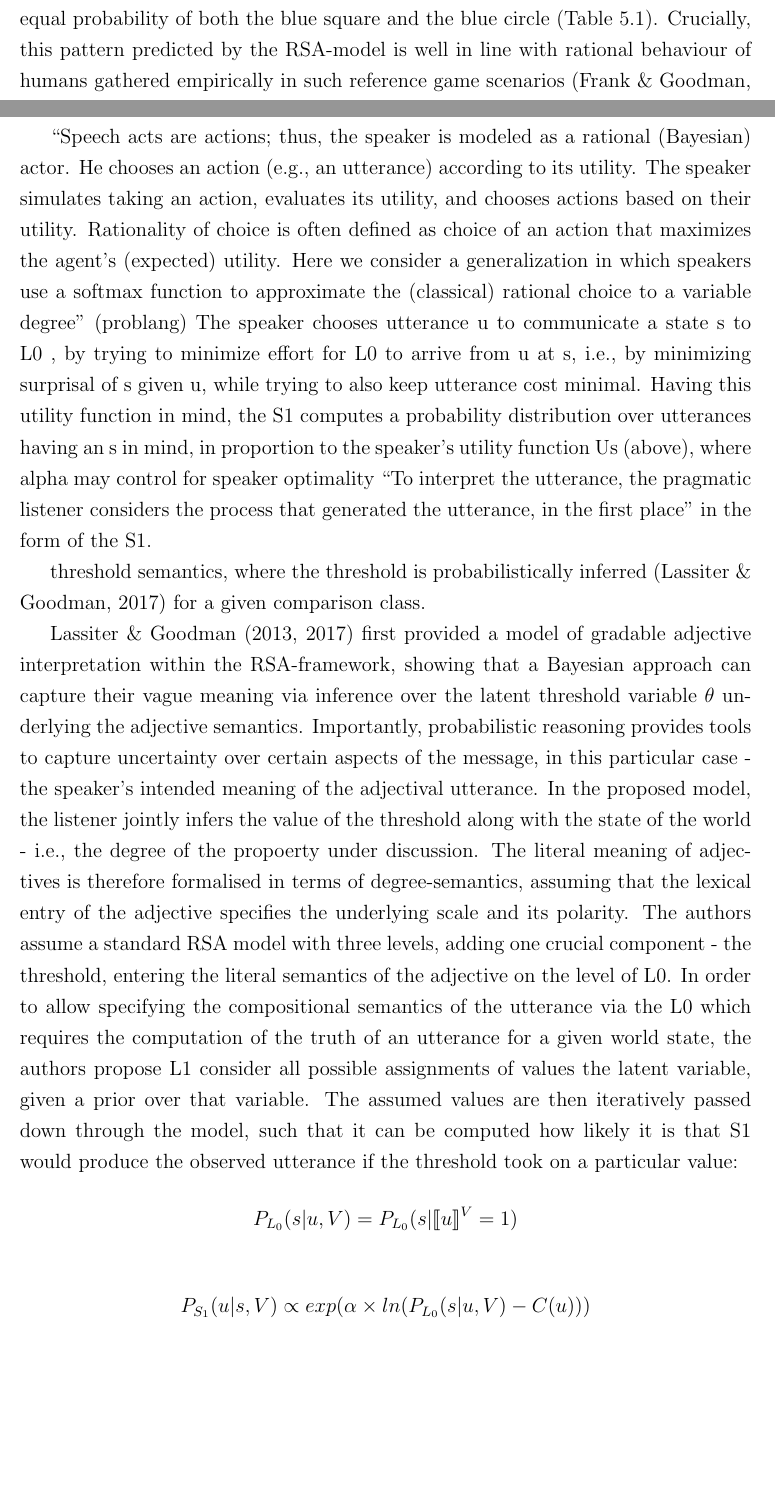
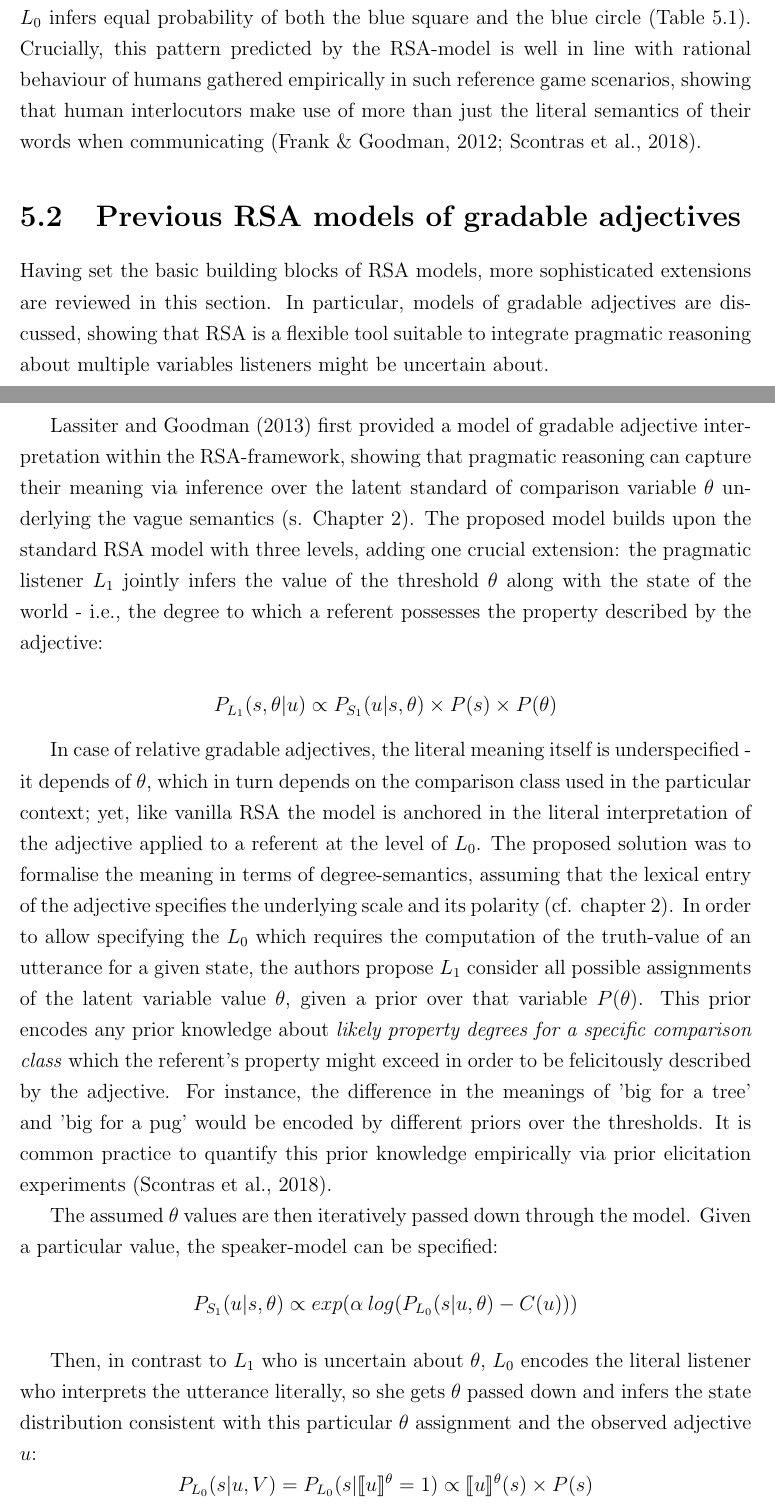
Before and after one commit to polina-tsvilodub/bSc-thesis, a LaTeX thesis (main.tex, which reads chapter05.tex): two parts of pages 55 and 56 of 66, joined at a grey line, cut so that both start at the same text, the shorter picture padded with empty space. Compiled offline with pdfLaTeX.

Commit message:
finished lassiter model

```diff
--- a/chapter05.tex
+++ b/chapter05.tex
@@ -109,26 +109,25 @@ Interestingly, the state prior $P(s)$ might differ between $L_0$ and $L_1$, e.g.
 \end{figure*}
 Putting all the elements together results in the vanilla version of an RSA-model (Fig. \ref{vanilla-rsa}).
 
-The crucial illustration of the RSA mechanism is the difference between the distributions inferred by $L_0$ and $L_1$ upon receiving the same utterance 'blue'. The social reasoning about a speaker-agent incorporated in $L_1$, which differentiates it from $L_0$ who acts according to literal semantics only, is crucial for the pattern of interpretation we observe: $L_1$ infers that the speaker is more likely to mean the blue square because if she had meant the blue circle, she could have said 'circle', which would have been less ambiguous, and therefore more informative - that is, $L_1$ \emph{explains away} the other potential intended state (Table \ref{rsa-l1}). In contrast, $L_0$ infers equal probability of both the blue square and the blue circle (Table \ref{rsa-l0}). Crucially, this pattern predicted by the RSA-model is well in line with rational behaviour of humans gathered empirically in such reference game scenarios \parencite{frank2012predicting}.
+The crucial illustration of the RSA mechanism is the difference between the distributions inferred by $L_0$ and $L_1$ upon receiving the same utterance 'blue'. The social reasoning about an utterance-generating speaker-model incorporated in $L_1$, which differentiates it from $L_0$ who acts according to literal semantics only, is crucial for the pattern of interpretation we observe: $L_1$ infers that the speaker is more likely to mean the blue square because if she had meant the blue circle, she could have said 'circle', which would have been less ambiguous, and therefore more informative - that is, $L_1$ \emph{explains away} the other potential intended state (Table \ref{rsa-l1}). In contrast, $L_0$ infers equal probability of both the blue square and the blue circle (Table \ref{rsa-l0}). Crucially, this pattern predicted by the RSA-model is well in line with rational behaviour of humans gathered empirically in such reference game scenarios, showing that human interlocutors make use of more than just the literal semantics of their words when communicating \parencite{frank2012predicting, problang}.
 
 %listener as updating beliefs -- example with L1 formula -- formal notion of S1 w example -- informativeness -- L0
 %note that these exist as part of L1's reasoning \parencite{lassiter2017adjectival}
-\newpage
-“Speech acts are actions; thus, the speaker is modeled as a rational (Bayesian) actor. He chooses an action (e.g., an utterance) according to its utility. The speaker simulates taking an action, evaluates its utility, and chooses actions based on their utility. Rationality of choice is often defined as choice of an action that maximizes the agent’s (expected) utility. Here we consider a generalization in which speakers use a softmax function to approximate the (classical) rational choice to a variable degree” (problang)
-The speaker chooses utterance u to communicate a state s to L0 , by trying to minimize effort for L0 to arrive from u at s, i.e., by minimizing surprisal of s given u, while trying to also keep utterance cost minimal. Having this utility function in mind, the S1 computes a probability distribution over utterances having an s in mind, in proportion to the speaker’s utility function Us (above), where alpha may control for speaker optimality
-“To interpret the utterance, the pragmatic listener considers the process that generated the utterance, in the first place” in the form of the S1.
+\section{Previous RSA models of gradable adjectives}
+Having set the basic building blocks of RSA models, more sophisticated extensions are reviewed in this section. In particular, models of gradable adjectives are discussed, showing that RSA is a flexible tool suitable to integrate pragmatic reasoning about multiple variables listeners might be uncertain about.
+%threshold semantics, where the threshold is probabilistically inferred \parencite{lassiter2017adjectival} for a given comparison class.
 
+\textcite{lassiter2013context} first provided a model of gradable adjective interpretation within the RSA-framework, showing that pragmatic reasoning can capture their meaning via inference over the latent standard of comparison variable $\theta$ underlying the vague semantics (s. Chapter \ref{chapter02}). %Importantly, probabilistic reasoning provides tools to capture uncertainty over certain aspects of the message, in this particular case - the speaker’s intended meaning of the adjectival utterance.
+The proposed model builds upon the standard RSA model with three levels, adding one crucial extension: the pragmatic listener $L_1$ jointly infers the value of the threshold $\theta$ along with the state of the world - i.e., the degree to which a referent possesses the property described by the adjective:
 
-threshold semantics, where the threshold is probabilistically inferred \parencite{lassiter2017adjectival} for a given comparison class.
+$$P_{L_1} (s, \theta | u) \propto P_{S_1} (u | s, \theta) \times P (s) \times P(\theta)$$
 
-Lassiter \& Goodman (2013, 2017) first provided a model of gradable adjective interpretation within the RSA-framework, showing that a Bayesian approach can capture their vague meaning via inference over the latent threshold variable $\theta$ underlying the adjective semantics. Importantly, probabilistic reasoning provides tools to capture uncertainty over certain aspects of the message, in this particular case - the speaker’s intended meaning of the adjectival utterance.
-In the proposed model, the listener jointly infers the value of the threshold along with the state of the world - i.e., the degree of the propoerty under discussion. The literal meaning of adjectives is therefore formalised in terms of degree-semantics, assuming that the lexical entry of the adjective specifies the underlying scale and its polarity.
-The authors assume a standard RSA model with three levels, adding one crucial component - the threshold, entering the literal semantics of the adjective on the level of L0.
-In order to allow specifying the compositional semantics of the utterance via the L0 which requires the computation of the truth of an utterance for a given world state, the authors propose L1 consider all possible assignments of values the latent variable, given a prior over that variable. The assumed values are then iteratively passed down through the model, such that it can be computed how likely it is that S1 would produce the observed utterance if the threshold took on a particular value:
-$$P_{L_0} (s | u, V) = P_{L_0} (s | \llbracket u \rrbracket ^V = 1 )$$
+In case of relative gradable adjectives, the literal meaning itself is underspecified - it depends of $\theta$, which in turn depends on the comparison class used in the particular context; yet, like vanilla RSA the model is anchored in the literal interpretation of the adjective applied to a referent at the level of $L_0$. The proposed solution was to formalise the meaning in terms of degree-semantics, assuming that the lexical entry of the adjective specifies the underlying scale and its polarity (cf. chapter \ref{chapter02}).
+In order to allow specifying the $L_0$ which requires the computation of the truth-value of an utterance for a given state, the authors propose $L_1$ consider all possible assignments of the latent variable value $\theta$, given a prior over that variable $P(\theta)$. This prior encodes any prior knowledge about \emph{likely property degrees for a specific comparison class} which the referent's property might exceed in order to be felicitously described by the adjective. For instance, the difference in the meanings of 'big for a tree' and 'big for a pug' would be encoded by different  priors over the thresholds. It is common practice to quantify this prior knowledge empirically via prior elicitation experiments \parencite{problang}.
 
-$$P_{S_1} (u | s, V) \propto exp(\alpha \times ln (P_{L_0} (s | u, V) - C(u)) )$$
+The assumed $\theta$ values are then iteratively passed down through the model. Given a particular value, the speaker-model can be specified:
+$$P_{S_1} (u | s, \theta) \propto exp(\alpha \: log (P_{L_0} (s | u, \theta) - C(u)) )$$
 
-Via Bayes' rule, L1 can then infer the joint posterior distribution over all possible combinations of states and values of the latent threshold:
-$$P_{L_1} (s, V | u) \propto P_{S_1} (u | s, V) \times P_{L_1} (s) \times P_{L_1}(V)$$
+Then, in contrast to $L_1$ who is uncertain about $\theta$, $L_0$ encodes the literal listener who interprets the utterance literally, so she gets $\theta$ passed down and infers the state distribution consistent with this particular $\theta$ assignment and the observed adjective $u$:
+$$P_{L_0} (s | u, V) = P_{L_0} (s | \llbracket u \rrbracket ^\theta = 1 ) \propto \llbracket u \rrbracket ^\theta (s) \times P(s)$$
 
```
Also changed, not shown: references.bib (+8 -0 lines), main.bbl, main.pdf, chapter05.tex (23 more changed lines), 7 other files.
